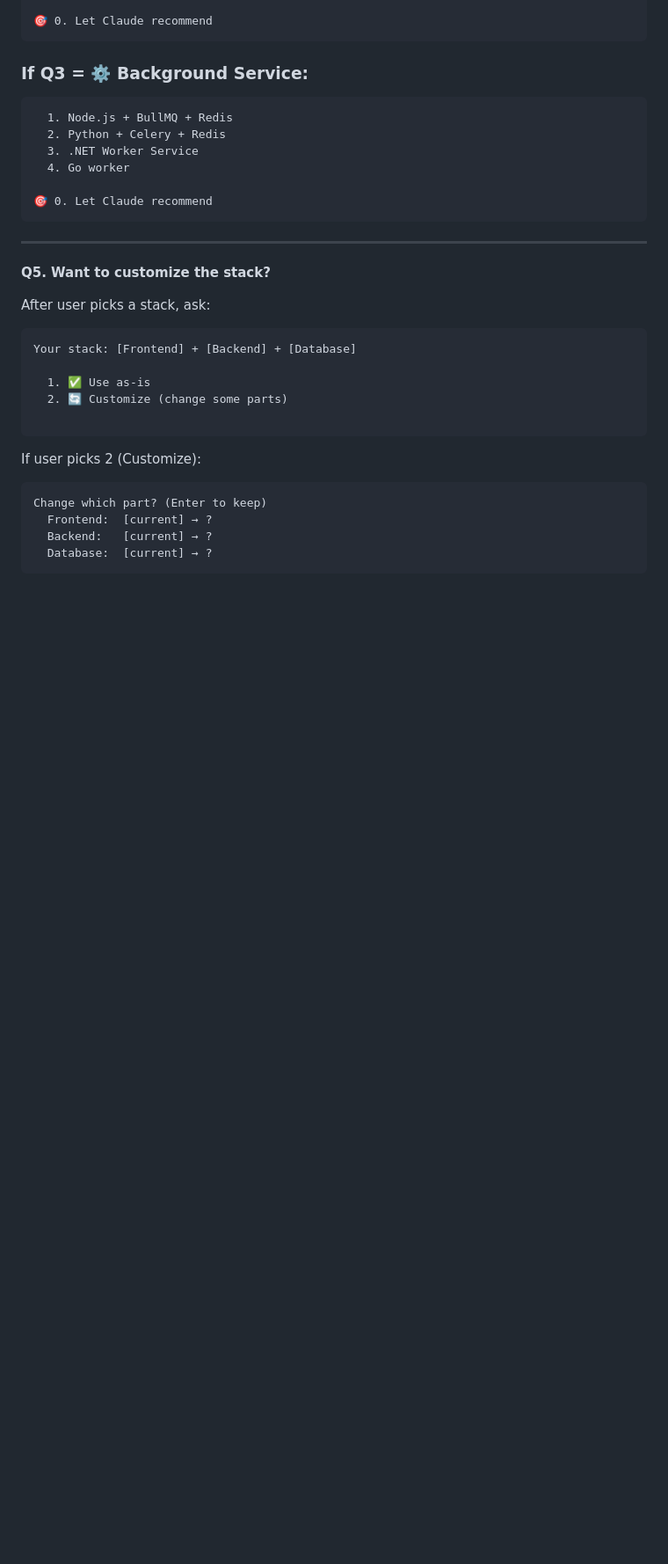
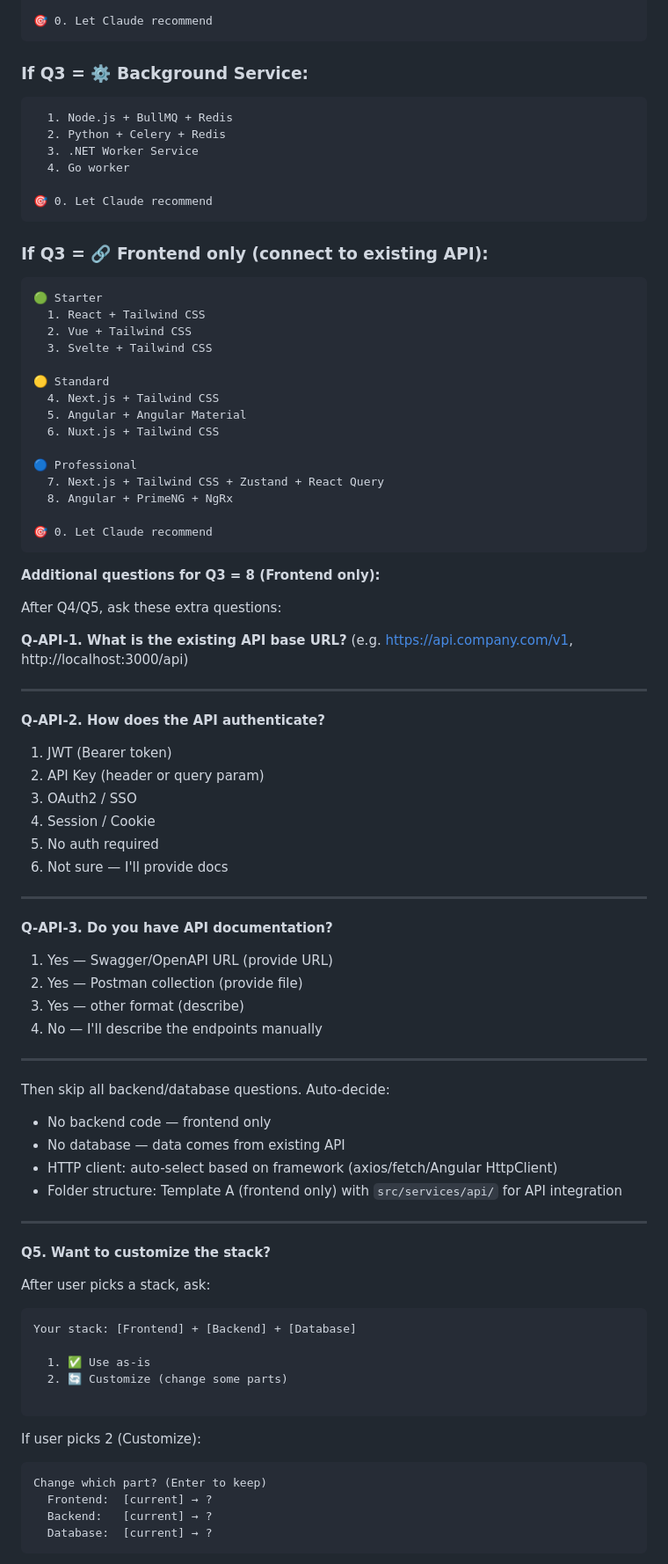
Before and after one commit to clickzika/dev-starter, a Markdown page: sdlc/dev-starter.md, the part around one of its changes. Shown at 88% size. GitHub-like rendering; blank space fills up the shorter version.

Commit message:
Add Q3 option 8: Frontend only (connect to existing API)

````diff
--- a/sdlc/dev-starter.md
+++ b/sdlc/dev-starter.md
@@ -298,6 +299,58 @@ Show ONLY the stacks that match Q3. Each stack is a complete bundle (frontend +
 
 🎯 0. Let Claude recommend
 ```
+
+### If Q3 = 🔗 Frontend only (connect to existing API):
+```
+🟢 Starter
+  1. React + Tailwind CSS
+  2. Vue + Tailwind CSS
+  3. Svelte + Tailwind CSS
+
+🟡 Standard
+  4. Next.js + Tailwind CSS
+  5. Angular + Angular Material
+  6. Nuxt.js + Tailwind CSS
+
+🔵 Professional
+  7. Next.js + Tailwind CSS + Zustand + React Query
+  8. Angular + PrimeNG + NgRx
+
+🎯 0. Let Claude recommend
+```
+
+**Additional questions for Q3 = 8 (Frontend only):**
+
+After Q4/Q5, ask these extra questions:
+
+**Q-API-1. What is the existing API base URL?**
+(e.g. https://api.company.com/v1, http://localhost:3000/api)
+
+---
+
+**Q-API-2. How does the API authenticate?**
+1. JWT (Bearer token)
+2. API Key (header or query param)
+3. OAuth2 / SSO
+4. Session / Cookie
+5. No auth required
+6. Not sure — I'll provide docs
+
+---
+
+**Q-API-3. Do you have API documentation?**
+1. Yes — Swagger/OpenAPI URL (provide URL)
+2. Yes — Postman collection (provide file)
+3. Yes — other format (describe)
+4. No — I'll describe the endpoints manually
+
+---
+
+Then skip all backend/database questions. Auto-decide:
+- No backend code — frontend only
+- No database — data comes from existing API
+- HTTP client: auto-select based on framework (axios/fetch/Angular HttpClient)
+- Folder structure: Template A (frontend only) with `src/services/api/` for API integration
 
 ---
 
````
Also changed, not shown: other parts of sdlc/dev-starter.md (+27 -0 lines).
